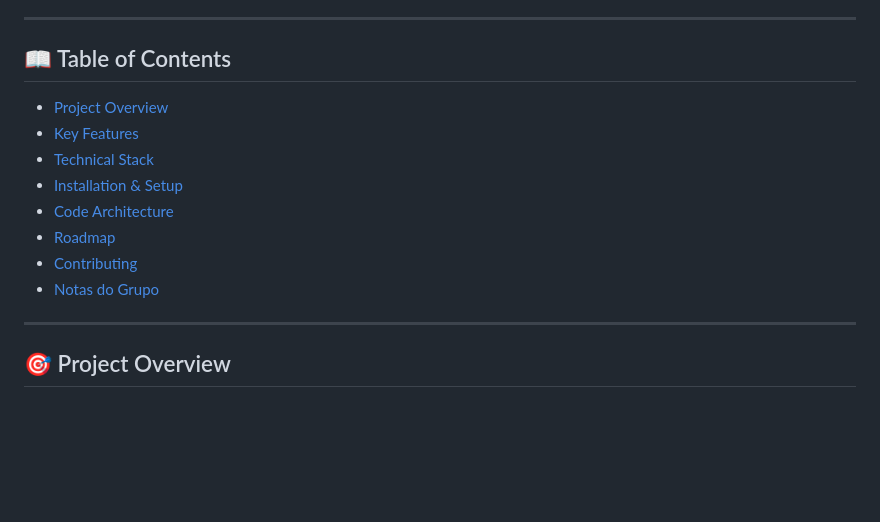
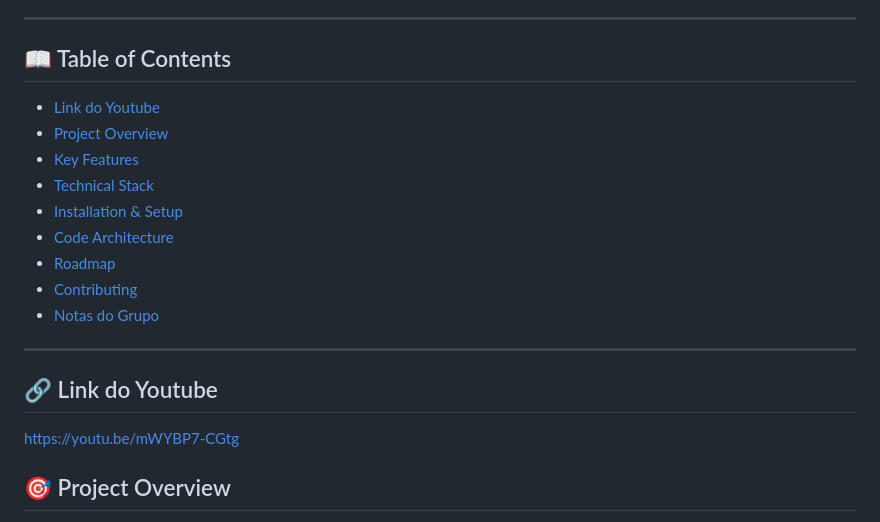
Before and after one commit to IGE-123025/Battleship2, a Markdown page: README.md, the part around the change. Rendered like a GitHub page; blank space fills up the shorter version.

Commit message:
Update README.md - Link para o vídeo do Youtube

```diff
--- a/README.md
+++ b/README.md
@@ -9,6 +9,7 @@
 ---
 
 ## 📖 Table of Contents
+- [Link do Youtube](#-link-do-youtube)
 - [Project Overview](#-project-overview)
 - [Key Features](#-key-features)
 - [Technical Stack](#-technical-stack)
@@ -19,6 +20,9 @@
 - [Notas do Grupo](#notas-do-grupo)
 
 ---
+
+## 🔗 Link do Youtube
+https://youtu.be/mWYBP7-CGtg
 
 ## 🎯 Project Overview
 This project serves as a template and reference for students learning **Object-Oriented Programming (OOP)** and **Software Quality**. It simulates a battleship environment where players must strategically place ships and sink the enemy fleet.
```
